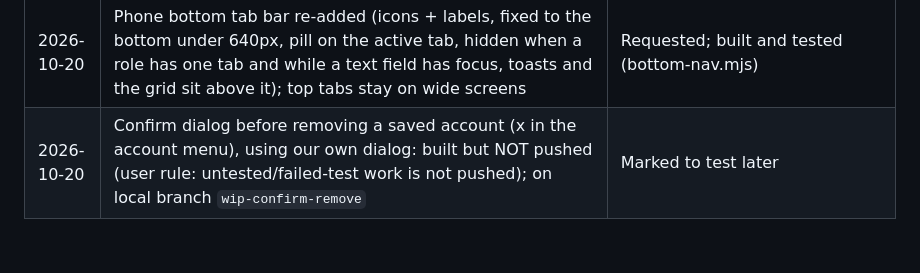
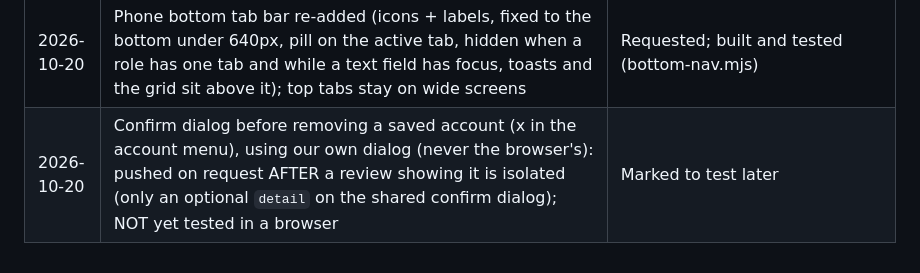
Before and after one commit to Shadymansour19/Timesheet, a Markdown page: SPEC.md, the part around the change. Drawn GitHub-style.

```diff
--- a/SPEC.md
+++ b/SPEC.md
@@ -109,4 +109,4 @@ All answered 2026-10-19; see Decision log.
 | 2026-10-20 | Grid keyboard use (ARIA grid, roving tabindex: Tab enters on ONE cell). Arrows follow what you SEE (swapped in Arabic); Home/End = name cell / last day, Ctrl+Home/End = first/last cell, PageUp/PageDown = 10 people; X / Y / E set the status, Delete/Backspace clear to E, Enter/Space = what a tap does in the current mode (name cell opens the person), H toggles a holiday on that day, Ctrl+Z undoes. Each key press is its own Undo step. Keys are ignored when typing in the search box or in dialogs. Focus survives live redraws and returns to the cell after the day editor closes. Screen-reader labels per cell + a polite live announcement | Requested; built and tested (keyboard.mjs) |
 | 2026-10-20 | Writes to one cell are sent in order, and a live refetch is discarded if it was already in flight when one of OUR writes started (it would redraw stale data over what the person just typed) | Found by the keyboard tests |
 | 2026-10-20 | Phone bottom tab bar re-added (icons + labels, fixed to the bottom under 640px, pill on the active tab, hidden when a role has one tab and while a text field has focus, toasts and the grid sit above it); top tabs stay on wide screens | Requested; built and tested (bottom-nav.mjs) |
-| 2026-10-20 | Confirm dialog before removing a saved account (x in the account menu), using our own dialog: built but NOT pushed (user rule: untested/failed-test work is not pushed); on local branch `wip-confirm-remove` | Marked to test later |
+| 2026-10-20 | Confirm dialog before removing a saved account (x in the account menu), using our own dialog (never the browser's): pushed on request AFTER a review showing it is isolated (only an optional `detail` on the shared confirm dialog); NOT yet tested in a browser | Marked to test later |
```
Also changed, not shown: PLAN.md (+1 -1 lines).
